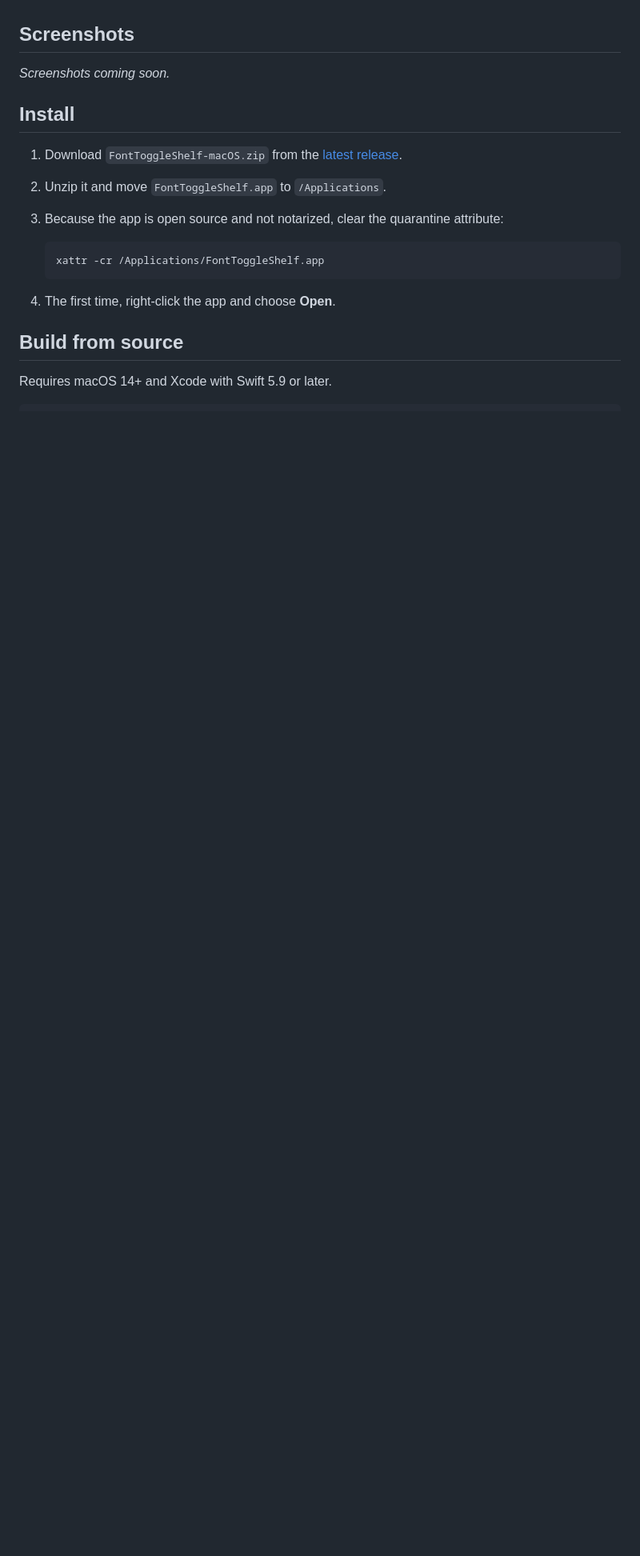
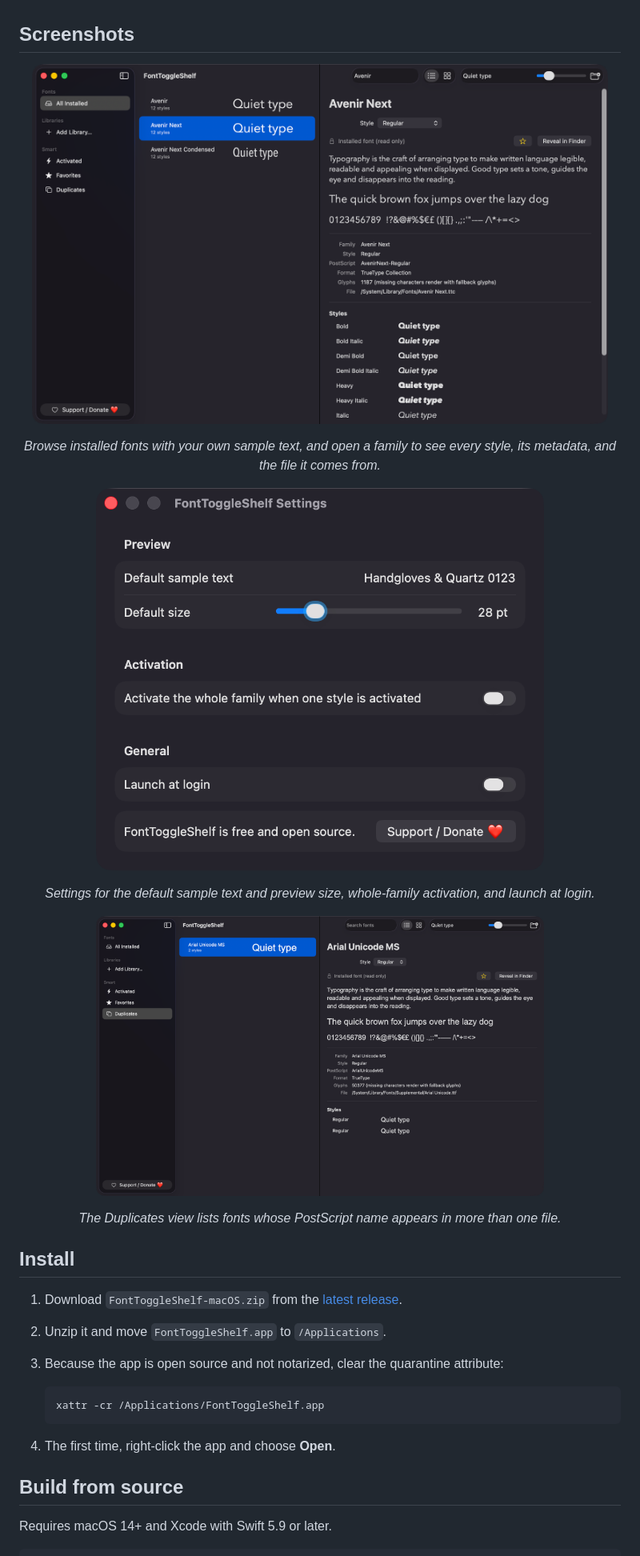
Before and after one commit to turhe123/font-toggle-shelf, a Markdown page: README.md, the part around one of its changes. Shown at 80% size. GitHub-like rendering; pictures changed too: docs/screenshots/01-font-preview.png (added), docs/screenshots/02-settings.png (added), docs/screenshots/03-duplicates.png (added); blank space fills up the shorter version.

Commit message:
Update README, landing page and AI disclosure
Co-Authored-By: Claude Fable 5.1 <noreply@anthropic.com>

```diff
--- a/README.md
+++ b/README.md
@@ -32,7 +34,17 @@ FontToggleShelf is a free, open-source, 100% native, backend-free alternative to
 
 ## Screenshots
 
-_Screenshots coming soon._
+<p align="center"><img src="docs/screenshots/01-font-preview.png" alt="FontToggleShelf main window with Avenir Next selected in the detail pane" width="720"></p>
+
+<p align="center"><em>Browse installed fonts with your own sample text, and open a family to see every style, its metadata, and the file it comes from.</em></p>
+
+<p align="center"><img src="docs/screenshots/02-settings.png" alt="FontToggleShelf Settings window" width="560"></p>
+
+<p align="center"><em>Settings for the default sample text and preview size, whole-family activation, and launch at login.</em></p>
+
+<p align="center"><img src="docs/screenshots/03-duplicates.png" alt="FontToggleShelf Duplicates view showing Arial Unicode MS with two Regular styles" width="560"></p>
+
+<p align="center"><em>The Duplicates view lists fonts whose PostScript name appears in more than one file.</em></p>
 
 ## Install
 
```
Also changed, not shown: other parts of README.md (+2 -0 lines), docs/assets/icon.png (added), 7 other files.
